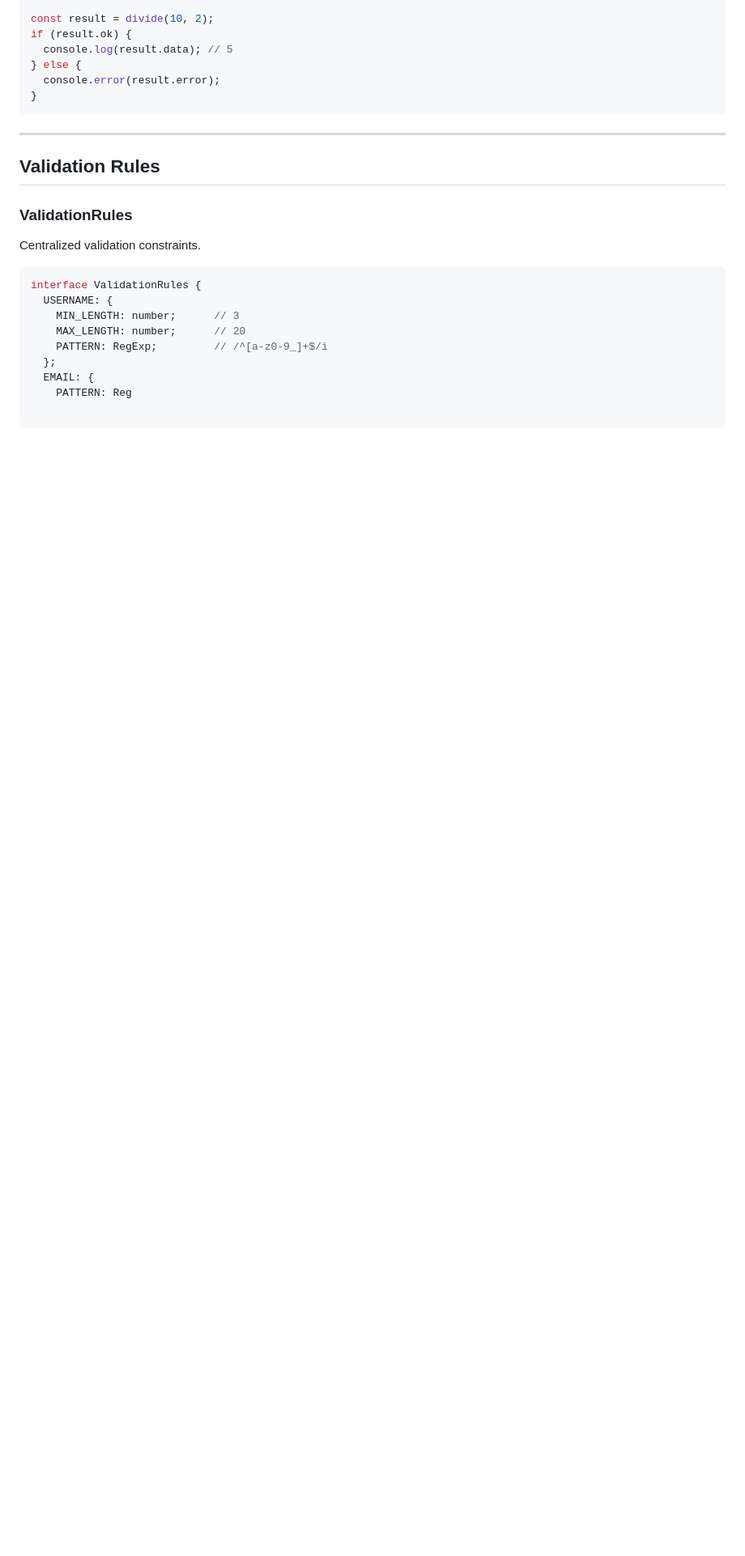
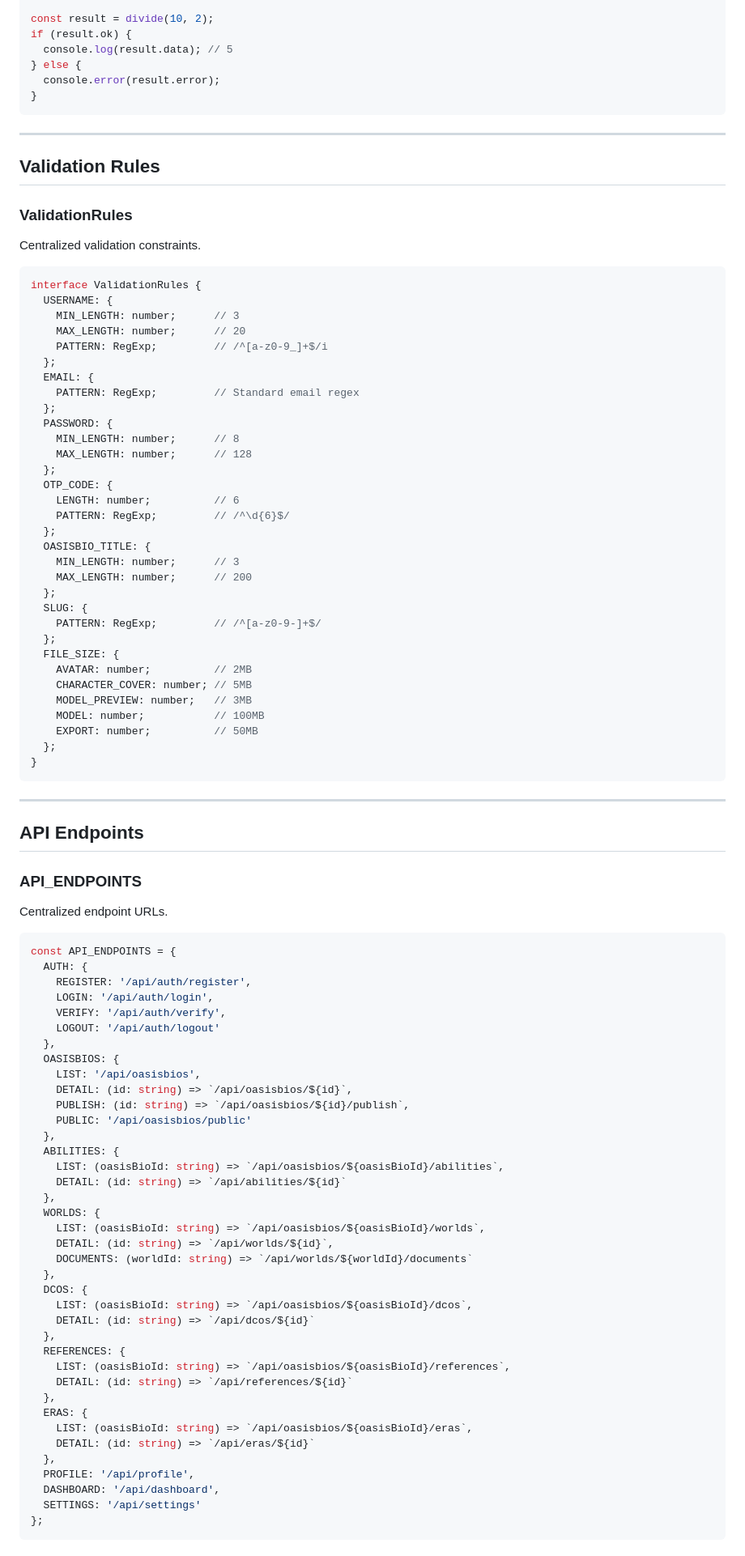
Before and after one commit to zbbsdsb/OasisBio-Ecosystem, a Markdown page: docs/types-reference.md, the part around one of its changes. Shown at 81% size. Rendered like a GitHub page; blank space fills up the shorter version.

Commit message:
Update types reference documentation

````diff
--- a/docs/types-reference.md
+++ b/docs/types-reference.md
@@ -555,4 +555,79 @@ interface ValidationRules {
     PATTERN: RegExp;         // /^[a-z0-9_]+$/i
   };
   EMAIL: {
-    PATTERN: Reg
+    PATTERN: RegExp;         // Standard email regex
+  };
+  PASSWORD: {
+    MIN_LENGTH: number;      // 8
+    MAX_LENGTH: number;      // 128
+  };
+  OTP_CODE: {
+    LENGTH: number;          // 6
+    PATTERN: RegExp;         // /^\d{6}$/
+  };
+  OASISBIO_TITLE: {
+    MIN_LENGTH: number;      // 3
+    MAX_LENGTH: number;      // 200
+  };
+  SLUG: {
+    PATTERN: RegExp;         // /^[a-z0-9-]+$/
+  };
+  FILE_SIZE: {
+    AVATAR: number;          // 2MB
+    CHARACTER_COVER: number; // 5MB
+    MODEL_PREVIEW: number;   // 3MB
+    MODEL: number;           // 100MB
+    EXPORT: number;          // 50MB
+  };
+}
+```
+
+---
+
+## API Endpoints
+
+### API_ENDPOINTS
+
+Centralized endpoint URLs.
+
+```typescript
+const API_ENDPOINTS = {
+  AUTH: {
+    REGISTER: '/api/auth/register',
+    LOGIN: '/api/auth/login',
+    VERIFY: '/api/auth/verify',
+    LOGOUT: '/api/auth/logout'
+  },
+  OASISBIOS: {
+    LIST: '/api/oasisbios',
+    DETAIL: (id: string) => `/api/oasisbios/${id}`,
+    PUBLISH: (id: string) => `/api/oasisbios/${id}/publish`,
+    PUBLIC: '/api/oasisbios/public'
+  },
+  ABILITIES: {
+    LIST: (oasisBioId: string) => `/api/oasisbios/${oasisBioId}/abilities`,
+    DETAIL: (id: string) => `/api/abilities/${id}`
+  },
+  WORLDS: {
+    LIST: (oasisBioId: string) => `/api/oasisbios/${oasisBioId}/worlds`,
+    DETAIL: (id: string) => `/api/worlds/${id}`,
+    DOCUMENTS: (worldId: string) => `/api/worlds/${worldId}/documents`
+  },
+  DCOS: {
+    LIST: (oasisBioId: string) => `/api/oasisbios/${oasisBioId}/dcos`,
+    DETAIL: (id: string) => `/api/dcos/${id}`
+  },
+  REFERENCES: {
+    LIST: (oasisBioId: string) => `/api/oasisbios/${oasisBioId}/references`,
+    DETAIL: (id: string) => `/api/references/${id}`
+  },
+  ERAS: {
+    LIST: (oasisBioId: string) => `/api/oasisbios/${oasisBioId}/eras`,
+    DETAIL: (id: string) => `/api/eras/${id}`
+  },
+  PROFILE: '/api/profile',
+  DASHBOARD: '/api/dashboard',
+  SETTINGS: '/api/settings'
+};
+```
+
````
Also changed, not shown: other parts of docs/types-reference.md (+101 -0 lines).
